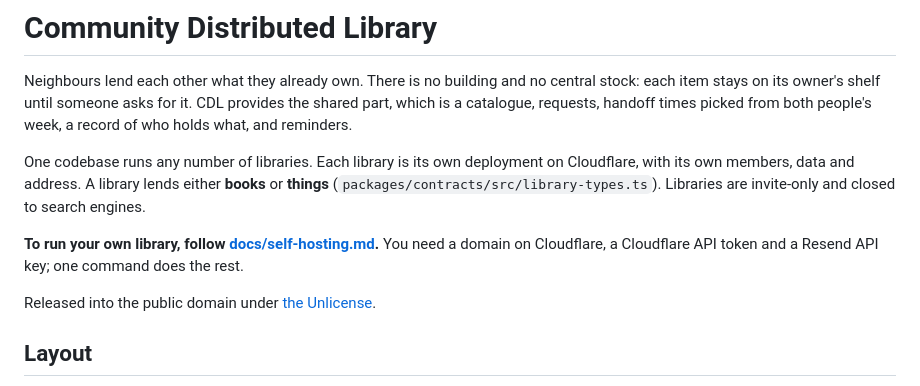
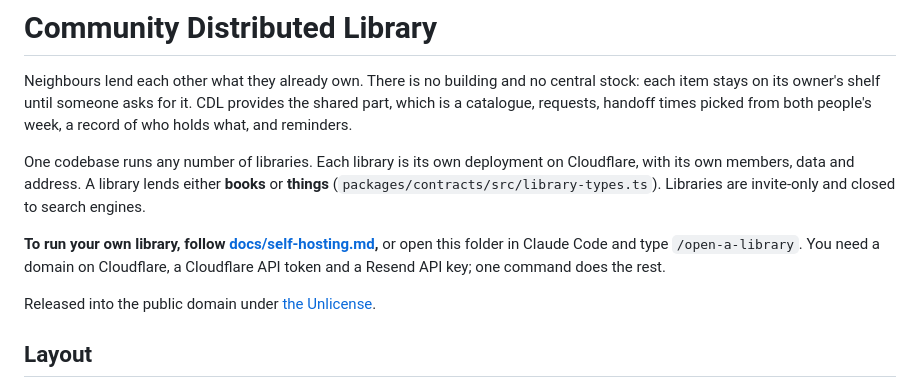
Before and after one commit to omrilotan/community-distributed-library, a Markdown page: README.md, the part around the change. Drawn GitHub-style.

Commit message:
Point to the skills and the setup check from the guide
Co-Authored-By: Claude Opus 5.5 <noreply@anthropic.com>
Claude-Session: https://claude.ai/code/session_01CuN99yqJAN5uk6RYYkxjTQ

```diff
--- a/README.md
+++ b/README.md
@@ -9,8 +9,9 @@ One codebase runs any number of libraries. Each library is its own deployment on
 own members, data and address. A library lends either **books** or **things**
 (`packages/contracts/src/library-types.ts`). Libraries are invite-only and closed to search engines.
 
-**To run your own library, follow [docs/self-hosting.md](docs/self-hosting.md).** You need a domain on
-Cloudflare, a Cloudflare API token and a Resend API key; one command does the rest.
+**To run your own library, follow [docs/self-hosting.md](docs/self-hosting.md),** or open this folder
+in Claude Code and type `/open-a-library`. You need a domain on Cloudflare, a Cloudflare API token and
+a Resend API key; one command does the rest.
 
 Released into the public domain under [the Unlicense](LICENSE).
 
```
Also changed, not shown: docs/self-hosting.md (+14 -2 lines).
